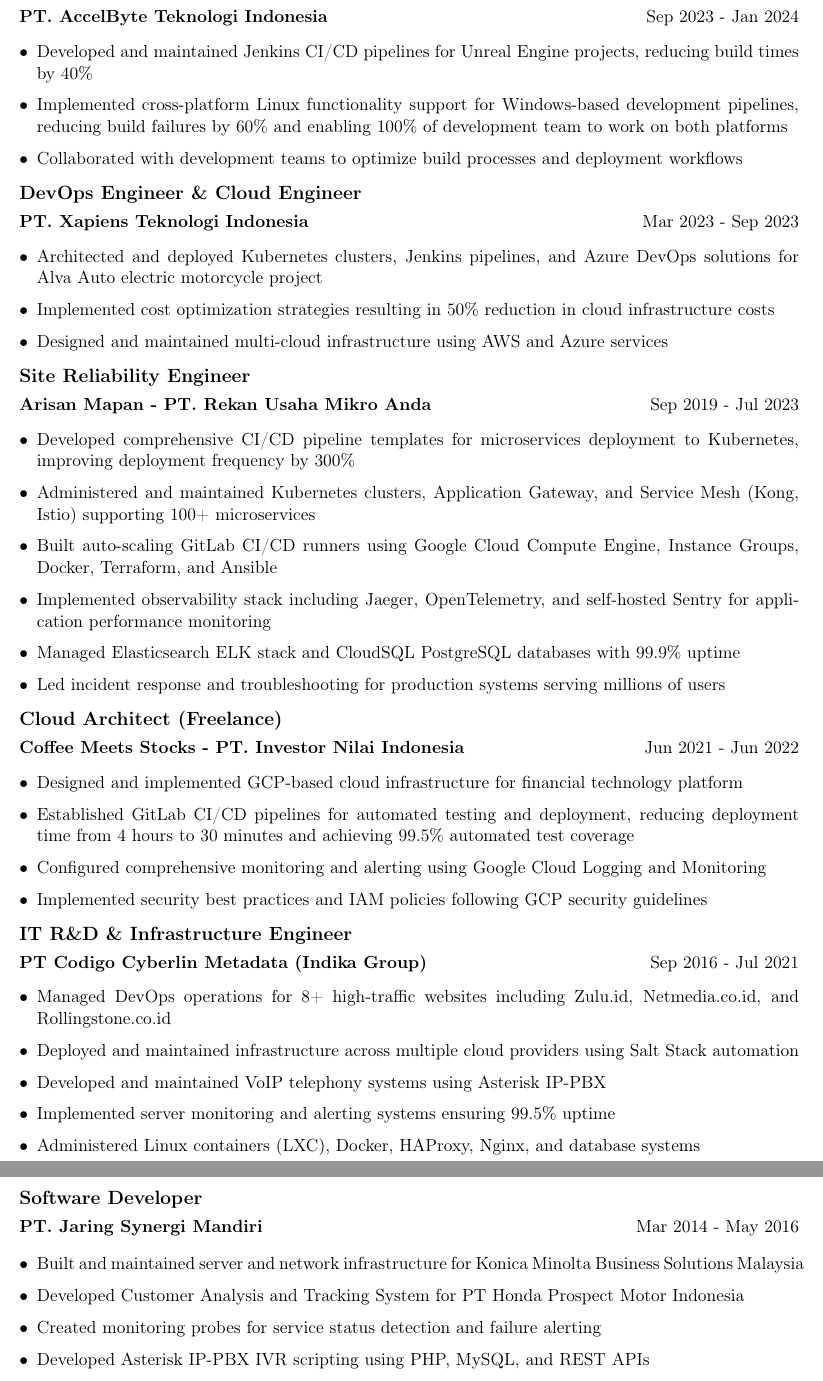
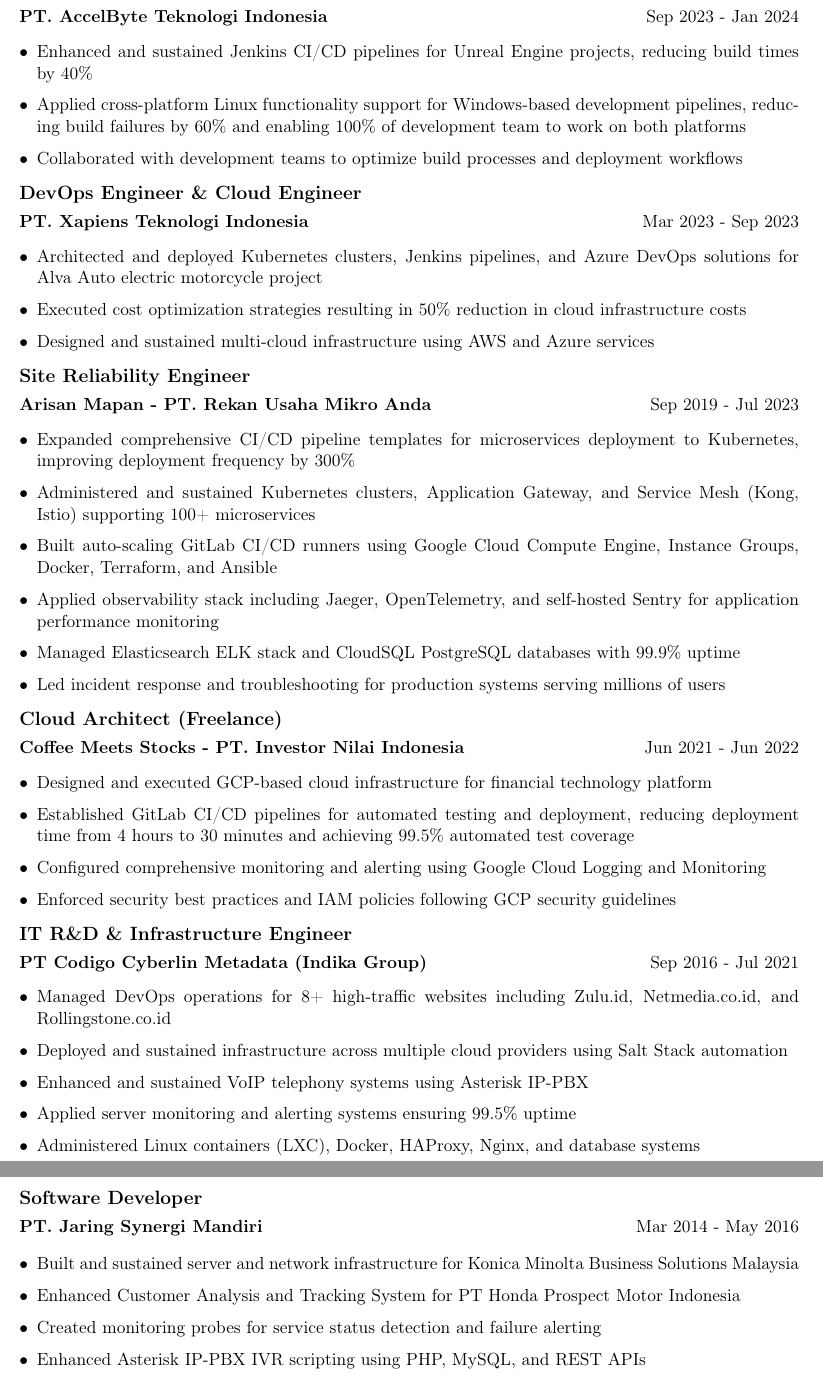
Before and after one commit to krismyid/resume, a LaTeX CV (resume.tex): two parts of pages 2 and 3 of 3, joined at a grey line, cut so that both start at the same text. Compiled offline with pdfLaTeX.

Commit message:
refactor: enhance resume content with improved action verbs
- Updated job descriptions to use more impactful action verbs, such as "enhanced," "executed," and "applied," to better reflect contributions and achievements.
- Maintained specific metrics and outcomes to highlight the effectiveness of implemented strategies and technologies.

```diff
--- a/resume.tex
+++ b/resume.tex
@@ -103,8 +103,8 @@
 \subsection{Site Reliability Engineer}
 \company{PT. AccelByte Teknologi Indonesia} \hfill \daterange{Sep 2023 - Jan 2024}
 \begin{itemize}[leftmargin=*, itemsep=2pt]
-    \item Developed and maintained Jenkins CI/CD pipelines for Unreal Engine projects, reducing build times by 40\%
-            \item Implemented cross-platform Linux functionality support for Windows-based development pipelines, reducing build failures by 60\% and enabling 100\% of development team to work on both platforms
+            \item Enhanced and sustained Jenkins CI/CD pipelines for Unreal Engine projects, reducing build times by 40\%
+            \item Applied cross-platform Linux functionality support for Windows-based development pipelines, reducing build failures by 60\% and enabling 100\% of development team to work on both platforms
     \item Collaborated with development teams to optimize build processes and deployment workflows
 \end{itemize}
 
@@ -112,17 +112,17 @@
 \company{PT. Xapiens Teknologi Indonesia} \hfill \daterange{Mar 2023 - Sep 2023}
 \begin{itemize}[leftmargin=*, itemsep=2pt]
     \item Architected and deployed Kubernetes clusters, Jenkins pipelines, and Azure DevOps solutions for Alva Auto electric motorcycle project
-    \item Implemented cost optimization strategies resulting in 50\% reduction in cloud infrastructure costs
-    \item Designed and maintained multi-cloud infrastructure using AWS and Azure services
+            \item Executed cost optimization strategies resulting in 50\% reduction in cloud infrastructure costs
+            \item Designed and sustained multi-cloud infrastructure using AWS and Azure services
 \end{itemize}
 
 \subsection{Site Reliability Engineer}
 \company{Arisan Mapan - PT. Rekan Usaha Mikro Anda} \hfill \daterange{Sep 2019 - Jul 2023}
 \begin{itemize}[leftmargin=*, itemsep=2pt]
-    \item Developed comprehensive CI/CD pipeline templates for microservices deployment to Kubernetes, improving deployment frequency by 300\%
-    \item Administered and maintained Kubernetes clusters, Application Gateway, and Service Mesh (Kong, Istio) supporting 100+ microservices
+            \item Expanded comprehensive CI/CD pipeline templates for microservices deployment to Kubernetes, improving deployment frequency by 300\%
+            \item Administered and sustained Kubernetes clusters, Application Gateway, and Service Mesh (Kong, Istio) supporting 100+ microservices
     \item Built auto-scaling GitLab CI/CD runners using Google Cloud Compute Engine, Instance Groups, Docker, Terraform, and Ansible
-    \item Implemented observability stack including Jaeger, OpenTelemetry, and self-hosted Sentry for application performance monitoring
+            \item Applied observability stack including Jaeger, OpenTelemetry, and self-hosted Sentry for application performance monitoring
     \item Managed Elasticsearch ELK stack and CloudSQL PostgreSQL databases with 99.9\% uptime
     \item Led incident response and troubleshooting for production systems serving millions of users
 \end{itemize}
@@ -130,29 +130,29 @@
 \subsection{Cloud Architect (Freelance)}
 \company{Coffee Meets Stocks - PT. Investor Nilai Indonesia} \hfill \daterange{Jun 2021 - Jun 2022}
 \begin{itemize}[leftmargin=*, itemsep=2pt]
-    \item Designed and implemented GCP-based cloud infrastructure for financial technology platform
+            \item Designed and executed GCP-based cloud infrastructure for financial technology platform
             \item Established GitLab CI/CD pipelines for automated testing and deployment, reducing deployment time from 4 hours to 30 minutes and achieving 99.5\% automated test coverage
     \item Configured comprehensive monitoring and alerting using Google Cloud Logging and Monitoring
-    \item Implemented security best practices and IAM policies following GCP security guidelines
+            \item Enforced security best practices and IAM policies following GCP security guidelines
 \end{itemize}
 
 \subsection{IT R\&D \& Infrastructure Engineer}
 \company{PT Codigo Cyberlin Metadata (Indika Group)} \hfill \daterange{Sep 2016 - Jul 2021}
 \begin{itemize}[leftmargin=*, itemsep=2pt]
     \item Managed DevOps operations for 8+ high-traffic websites including Zulu.id, Netmedia.co.id, and Rollingstone.co.id
-    \item Deployed and maintained infrastructure across multiple cloud providers using Salt Stack automation
-    \item Developed and maintained VoIP telephony systems using Asterisk IP-PBX
-    \item Implemented server monitoring and alerting systems ensuring 99.5\% uptime
+            \item Deployed and sustained infrastructure across multiple cloud providers using Salt Stack automation
+            \item Enhanced and sustained VoIP telephony systems using Asterisk IP-PBX
+            \item Applied server monitoring and alerting systems ensuring 99.5\% uptime
     \item Administered Linux containers (LXC), Docker, HAProxy, Nginx, and database systems
 \end{itemize}
 
 \subsection{Software Developer}
 \company{PT. Jaring Synergi Mandiri} \hfill \daterange{Mar 2014 - May 2016}
 \begin{itemize}[leftmargin=*, itemsep=2pt]
-    \item Built and maintained server and network infrastructure for Konica Minolta Business Solutions Malaysia
-    \item Developed Customer Analysis and Tracking System for PT Honda Prospect Motor Indonesia
+            \item Built and sustained server and network infrastructure for Konica Minolta Business Solutions Malaysia
+            \item Enhanced Customer Analysis and Tracking System for PT Honda Prospect Motor Indonesia
     \item Created monitoring probes for service status detection and failure alerting
-    \item Developed Asterisk IP-PBX IVR scripting using PHP, MySQL, and REST APIs
+            \item Enhanced Asterisk IP-PBX IVR scripting using PHP, MySQL, and REST APIs
     \item Built Telegram chatbot for server monitoring and alerting using PHP and Telegram CLI
 \end{itemize}
 
```
